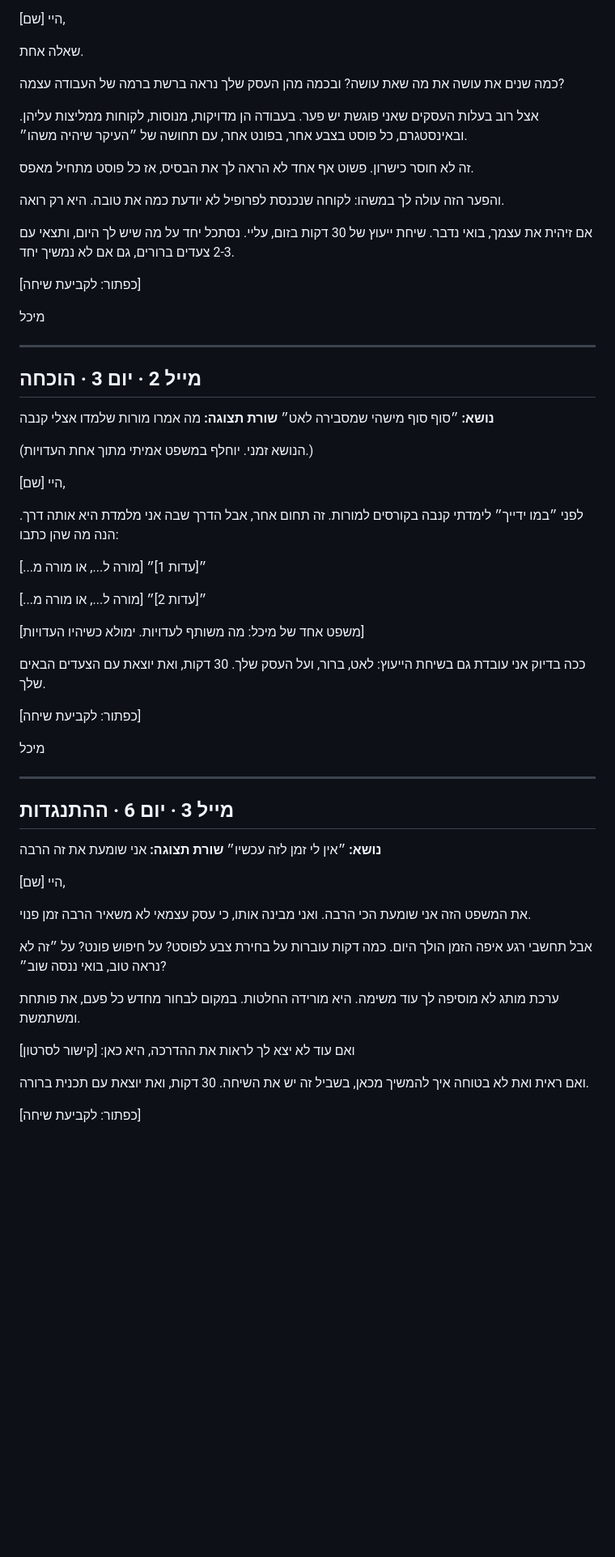
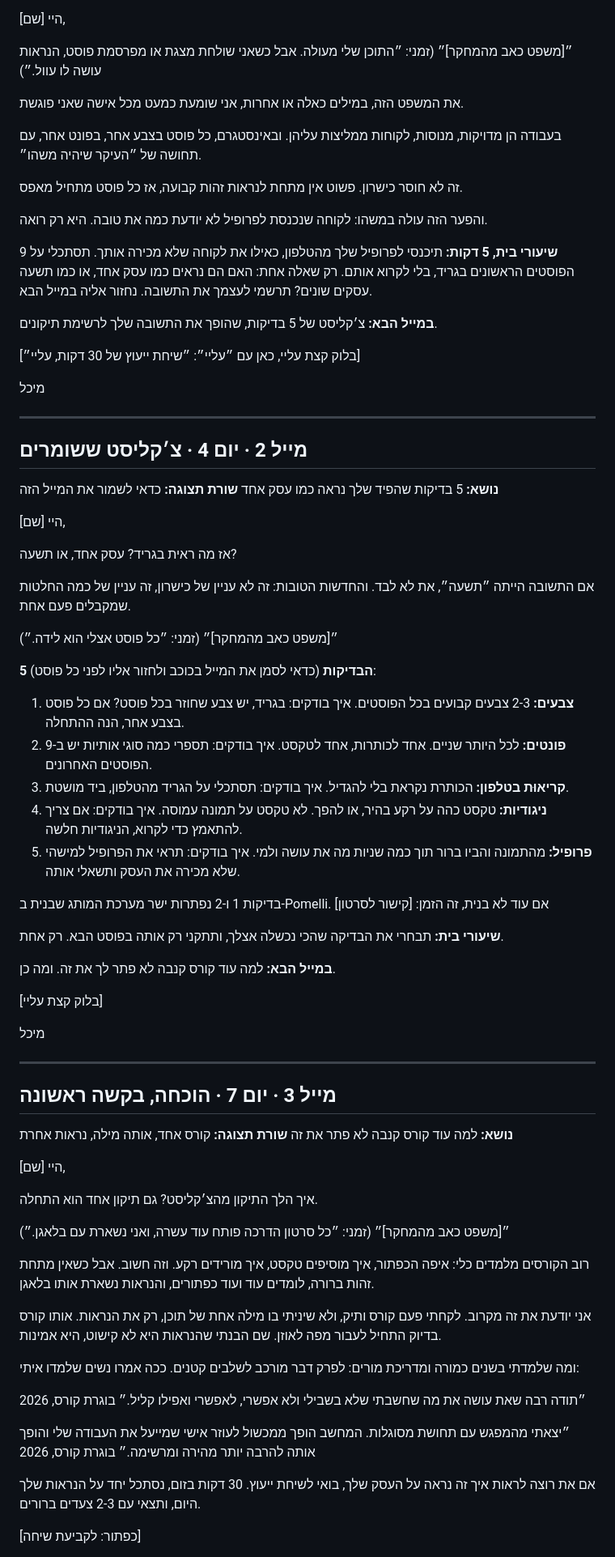
Before and after one commit to micdolev-ops/canva-workshop, a Markdown page: emails/magnet1-series-draft.md, the part around one of its changes. Shown at 81% size. GitHub-like rendering; blank space fills up the shorter version.

```diff
--- a/emails/magnet1-series-draft.md
+++ b/emails/magnet1-series-draft.md
@@ -51,66 +78,93 @@
 
 היי [שם],
 
-שאלה אחת.
+״[משפט כאב מהמחקר]״
+(זמני: ״התוכן שלי מעולה. אבל כשאני שולחת מצגת או מפרסמת פוסט, הנראות עושה לו עוול.״)
 
-כמה שנים את עושה את מה שאת עושה? ובכמה מהן העסק שלך נראה ברשת ברמה של העבודה עצמה?
+את המשפט הזה, במילים כאלה או אחרות, אני שומעת כמעט מכל אישה שאני פוגשת.
 
-אצל רוב בעלות העסקים שאני פוגשת יש פער. בעבודה הן מדויקות, מנוסות, לקוחות ממליצות עליהן. ובאינסטגרם, כל פוסט בצבע אחר, בפונט אחר, עם תחושה של ״העיקר שיהיה משהו״.
+בעבודה הן מדויקות, מנוסות, לקוחות ממליצות עליהן. ובאינסטגרם, כל פוסט בצבע אחר, בפונט אחר, עם תחושה של ״העיקר שיהיה משהו״.
 
-זה לא חוסר כישרון. פשוט אף אחד לא הראה לך את הבסיס, אז כל פוסט מתחיל מאפס.
+זה לא חוסר כישרון. פשוט אין מתחת לנראות זהות קבועה, אז כל פוסט מתחיל מאפס.
 
-והפער הזה עולה לך במשהו: לקוחה שנכנסת לפרופיל לא יודעת כמה את טובה. היא רק רואה.
+והפער הזה עולה במשהו: לקוחה שנכנסת לפרופיל לא יודעת כמה את טובה. היא רק רואה.
 
-אם זיהית את עצמך, בואי נדבר. שיחת ייעוץ של 30 דקות בזום, עליי. נסתכל יחד על מה שיש לך היום, ותצאי עם 2-3 צעדים ברורים, גם אם לא נמשיך יחד.
+**שיעורי בית, 5 דקות:**
+תיכנסי לפרופיל שלך מהטלפון, כאילו את לקוחה שלא מכירה אותך. תסתכלי על 9 הפוסטים הראשונים בגריד, בלי לקרוא אותם. רק שאלה אחת:
+האם הם נראים כמו עסק אחד, או כמו תשעה עסקים שונים?
+תרשמי לעצמך את התשובה. נחזור אליה במייל הבא.
 
-[כפתור: לקביעת שיחה]
+**במייל הבא:** צ׳קליסט של 5 בדיקות, שהופך את התשובה שלך לרשימת תיקונים.
+
+[בלוק קצת עליי, כאן עם ״עליי״: ״שיחת ייעוץ של 30 דקות, עליי״]
 
 מיכל
 
 ---
 
-## מייל 2 · יום 3 · הוכחה
+## מייל 2 · יום 4 · צ׳קליסט ששומרים
 
-**נושא:** ״סוף סוף מישהי שמסבירה לאט״
-**שורת תצוגה:** מה אמרו מורות שלמדו אצלי קנבה
-
-(הנושא זמני. יוחלף במשפט אמיתי מתוך אחת העדויות.)
+**נושא:** 5 בדיקות שהפיד שלך נראה כמו עסק אחד
+**שורת תצוגה:** כדאי לשמור את המייל הזה
 
 היי [שם],
 
-לפני ״במו ידייך״ לימדתי קנבה בקורסים למורות. זה תחום אחר, אבל הדרך שבה אני מלמדת היא אותה דרך. הנה מה שהן כתבו:
+אז מה ראית בגריד? עסק אחד, או תשעה?
 
-״[עדות 1]״
-[מורה ל..., או מורה מ...]
+אם התשובה הייתה ״תשעה״, את לא לבד. והחדשות הטובות: זה לא עניין של כישרון, זה עניין של כמה החלטות שמקבלים פעם אחת.
 
-״[עדות 2]״
-[מורה ל..., או מורה מ...]
+״[משפט כאב מהמחקר]״
+(זמני: ״כל פוסט אצלי הוא לידה.״)
 
-[משפט אחד של מיכל: מה משותף לעדויות. ימולא כשיהיו העדויות]
+**5 הבדיקות** (כדאי לסמן את המייל בכוכב ולחזור אליו לפני כל פוסט):
 
-ככה בדיוק אני עובדת גם בשיחת הייעוץ: לאט, ברור, ועל העסק שלך. 30 דקות, ואת יוצאת עם הצעדים הבאים שלך.
+1. **צבעים:** 2-3 צבעים קבועים בכל הפוסטים.
+   איך בודקים: בגריד, יש צבע שחוזר בכל פוסט? אם כל פוסט בצבע אחר, הנה ההתחלה.
+2. **פונטים:** לכל היותר שניים. אחד לכותרות, אחד לטקסט.
+   איך בודקים: תספרי כמה סוגי אותיות יש ב-9 הפוסטים האחרונים.
+3. **קריאוּת בטלפון:** הכותרת נקראת בלי להגדיל.
+   איך בודקים: תסתכלי על הגריד מהטלפון, ביד מושטת.
+4. **ניגודיות:** טקסט כהה על רקע בהיר, או להפך. לא טקסט על תמונה עמוסה.
+   איך בודקים: אם צריך להתאמץ כדי לקרוא, הניגודיות חלשה.
+5. **פרופיל:** מהתמונה והביו ברור תוך כמה שניות מה את עושה ולמי.
+   איך בודקים: תראי את הפרופיל למישהי שלא מכירה את העסק ותשאלי אותה.
 
-[כפתור: לקביעת שיחה]
+בדיקות 1 ו-2 נפתרות ישר מערכת המותג שבנית ב-Pomelli. אם עוד לא בנית, זה הזמן: [קישור לסרטון]
+
+**שיעורי בית:** תבחרי את הבדיקה שהכי נכשלה אצלך, ותתקני רק אותה בפוסט הבא. רק אחת.
+
+**במייל הבא:** למה עוד קורס קנבה לא פתר לך את זה. ומה כן.
+
+[בלוק קצת עליי]
 
 מיכל
 
 ---
 
-## מייל 3 · יום 6 · ההתנגדות
+## מייל 3 · יום 7 · הוכחה, בקשה ראשונה
 
-**נושא:** ״אין לי זמן לזה עכשיו״
-**שורת תצוגה:** אני שומעת את זה הרבה
+**נושא:** למה עוד קורס קנבה לא פתר את זה
+**שורת תצוגה:** קורס אחד, אותה מילה, נראות אחרת
 
 היי [שם],
 
-את המשפט הזה אני שומעת הכי הרבה. ואני מבינה אותו, כי עסק עצמאי לא משאיר הרבה זמן פנוי.
+איך הלך התיקון מהצ׳קליסט? גם תיקון אחד הוא התחלה.
 
-אבל תחשבי רגע איפה הזמן הולך היום. כמה דקות עוברות על בחירת צבע לפוסט? על חיפוש פונט? על ״זה לא נראה טוב, בואי ננסה שוב״?
+״[משפט כאב מהמחקר]״
+(זמני: ״כל סרטון הדרכה פותח עוד עשרה, ואני נשארת עם בלאגן.״)
 
-ערכת מותג לא מוסיפה לך עוד משימה. היא מורידה החלטות. במקום לבחור מחדש כל פעם, את פותחת ומשתמשת.
+רוב הקורסים מלמדים כלי: איפה הכפתור, איך מוסיפים טקסט, איך מורידים רקע. וזה חשוב. אבל כשאין מתחת זהות ברורה, לומדים עוד ועוד כפתורים, והנראות נשארת אותו בלאגן.
 
-ואם עוד לא יצא לך לראות את ההדרכה, היא כאן: [קישור לסרטון]
+אני יודעת את זה מקרוב. לקחתי פעם קורס ותיק, ולא שיניתי בו מילה אחת של תוכן, רק את הנראות. אותו קורס בדיוק התחיל לעבור מפה לאוזן. שם הבנתי שהנראות היא לא קישוט, היא אמינות.
 
-ואם ראית ואת לא בטוחה איך להמשיך מכאן, בשביל זה יש את השיחה. 30 דקות, ואת יוצאת עם תכנית ברורה.
+ומה שלמדתי בשנים כמורה ומדריכת מורים: לפרק דבר מורכב לשלבים קטנים. ככה אמרו נשים שלמדו איתי:
+
+״תודה רבה שאת עושה את מה שחשבתי שלא בשבילי ולא אפשרי, לאפשרי ואפילו קליל.״
+בוגרת קורס, 2026
+
+״יצאתי מהמפגש עם תחושת מסוגלות. המחשב הופך ממכשול לעוזר אישי שמייעל את העבודה שלי והופך אותה להרבה יותר מהירה ומרשימה.״
+בוגרת קורס, 2026
+
+אם את רוצה לראות איך זה נראה על העסק שלך, בואי לשיחת ייעוץ. 30 דקות בזום, נסתכל יחד על הנראות שלך היום, ותצאי עם 2-3 צעדים ברורים.
 
 [כפתור: לקביעת שיחה]
```
Also changed, not shown: other parts of emails/magnet1-series-draft.md (+62 -20 lines).
